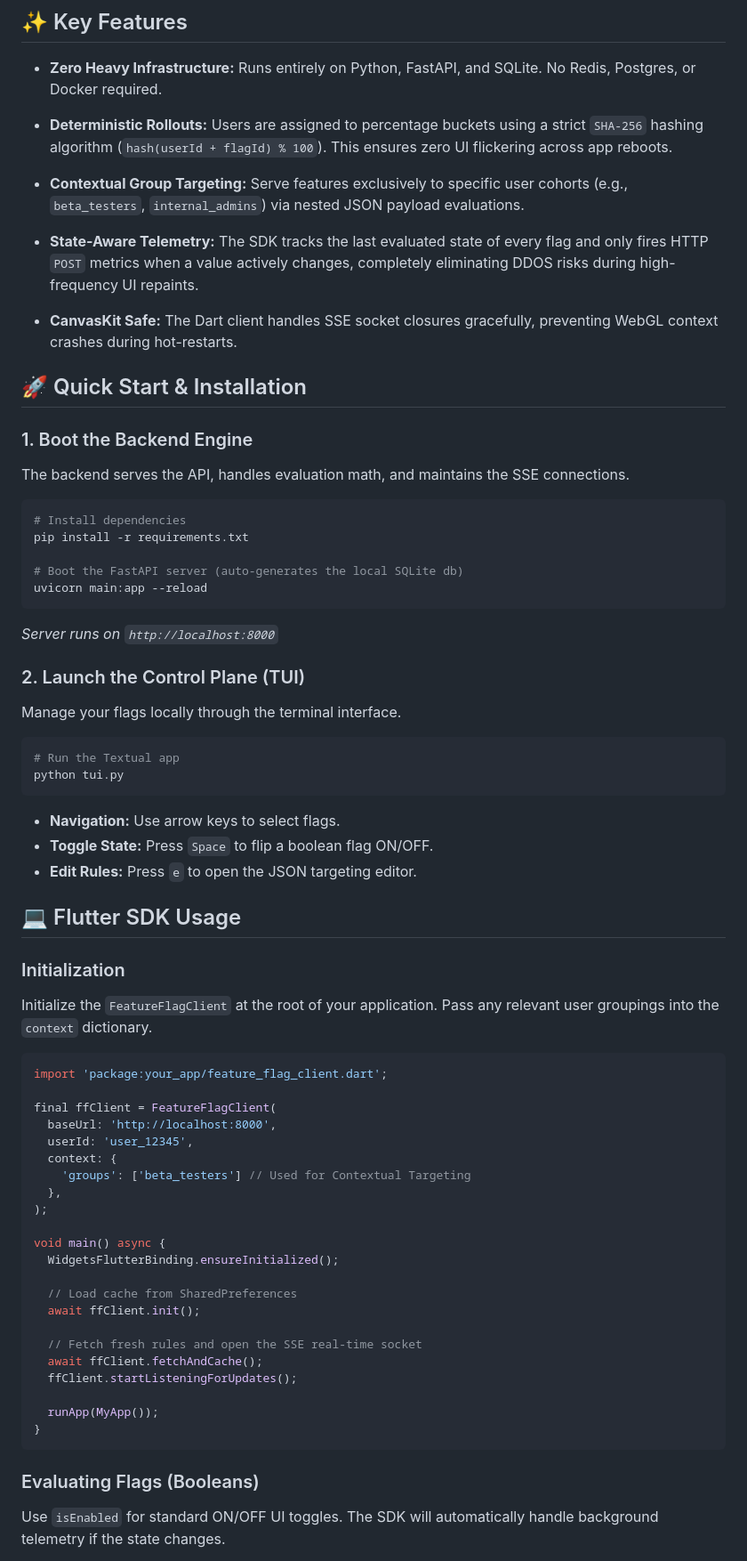
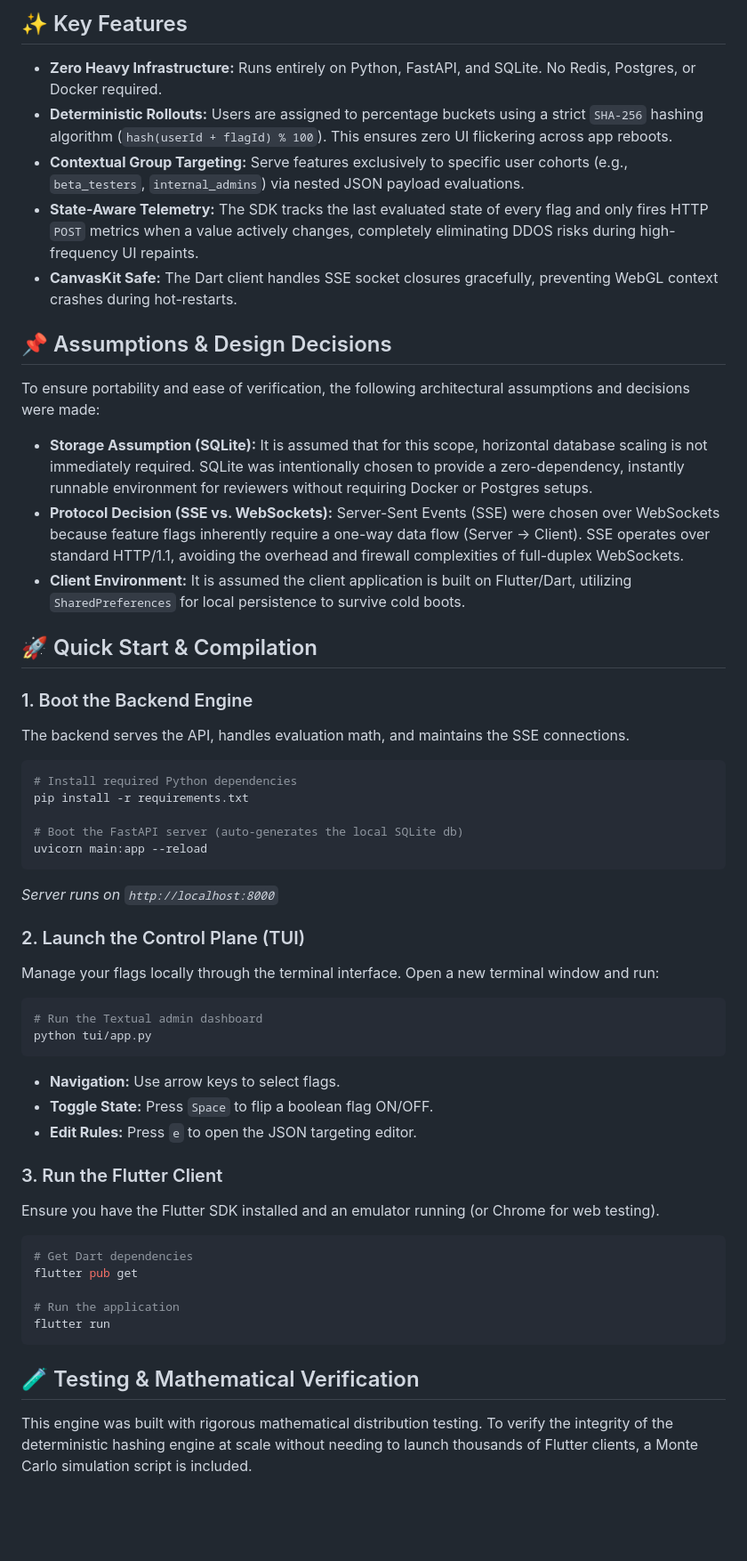
Before and after one commit to mayankrana06082005/feature-flag_remote-config-engine, a Markdown page: README.md, the part around one of its changes. Shown at 89% size. Rendered like a GitHub page; blank space fills up the shorter version.

````diff
--- a/README.md
+++ b/README.md
@@ -15,76 +15,54 @@ This project is decoupled into three primary components:
 ## ✨ Key Features
 
 * **Zero Heavy Infrastructure:** Runs entirely on Python, FastAPI, and SQLite. No Redis, Postgres, or Docker required.
-
 * **Deterministic Rollouts:** Users are assigned to percentage buckets using a strict `SHA-256` hashing algorithm (`hash(userId + flagId) % 100`). This ensures zero UI flickering across app reboots.
-
 * **Contextual Group Targeting:** Serve features exclusively to specific user cohorts (e.g., `beta_testers`, `internal_admins`) via nested JSON payload evaluations.
-
 * **State-Aware Telemetry:** The SDK tracks the last evaluated state of every flag and only fires HTTP `POST` metrics when a value actively changes, completely eliminating DDOS risks during high-frequency UI repaints.
-
 * **CanvasKit Safe:** The Dart client handles SSE socket closures gracefully, preventing WebGL context crashes during hot-restarts.
 
-## 🚀 Quick Start & Installation
+## 📌 Assumptions & Design Decisions
+To ensure portability and ease of verification, the following architectural assumptions and decisions were made:
+* **Storage Assumption (SQLite):** It is assumed that for this scope, horizontal database scaling is not immediately required. SQLite was intentionally chosen to provide a zero-dependency, instantly runnable environment for reviewers without requiring Docker or Postgres setups.
+* **Protocol Decision (SSE vs. WebSockets):** Server-Sent Events (SSE) were chosen over WebSockets because feature flags inherently require a one-way data flow (Server -> Client). SSE operates over standard HTTP/1.1, avoiding the overhead and firewall complexities of full-duplex WebSockets.
+* **Client Environment:** It is assumed the client application is built on Flutter/Dart, utilizing `SharedPreferences` for local persistence to survive cold boots.
+
+## 🚀 Quick Start & Compilation
 
 ### 1. Boot the Backend Engine
-
 The backend serves the API, handles evaluation math, and maintains the SSE connections.
 
 ```bash
-# Install dependencies
+# Install required Python dependencies
 pip install -r requirements.txt
 
 # Boot the FastAPI server (auto-generates the local SQLite db)
 uvicorn main:app --reload
 ```
-
 *Server runs on `http://localhost:8000`*
 
 ### 2. Launch the Control Plane (TUI)
-
-Manage your flags locally through the terminal interface.
+Manage your flags locally through the terminal interface. Open a new terminal window and run:
 
 ```bash
-# Run the Textual app
-python tui.py
+# Run the Textual admin dashboard
+python tui/app.py
 ```
-
 * **Navigation:** Use arrow keys to select flags.
 * **Toggle State:** Press `Space` to flip a boolean flag ON/OFF.
 * **Edit Rules:** Press `e` to open the JSON targeting editor.
 
-## 💻 Flutter SDK Usage
+### 3. Run the Flutter Client
+Ensure you have the Flutter SDK installed and an emulator running (or Chrome for web testing).
 
-### Initialization
+```bash
+# Get Dart dependencies
+flutter pub get
 
-Initialize the `FeatureFlagClient` at the root of your application. Pass any relevant user groupings into the `context` dictionary.
-
-```dart
-import 'package:your_app/feature_flag_client.dart';
-
-final ffClient = FeatureFlagClient(
-  baseUrl: 'http://localhost:8000',
-  userId: 'user_12345',
-  context: {
-    'groups': ['beta_testers'] // Used for Contextual Targeting
-  },
-);
-
-void main() async {
-  WidgetsFlutterBinding.ensureInitialized();
-
-  // Load cache from SharedPreferences
-  await ffClient.init();
-
-  // Fetch fresh rules and open the SSE real-time socket
-  await ffClient.fetchAndCache();
-  ffClient.startListeningForUpdates();
-
-  runApp(MyApp());
-}
+# Run the application
+flutter run
 ```
 
-### Evaluating Flags (Booleans)
+## 🧪 Testing & Mathematical Verification
 
-Use `isEnabled` for standard ON/OFF UI toggles. The SDK will automatically handle background telemetry if the state changes.
+This engine was built with rigorous mathematical distribution testing. To verify the integrity of the deterministic hashing engine at scale without needing to launch thousands of Flutter clients, a Monte Carlo simulation script is included.
 
````
Also changed, not shown: other parts of README.md (+7 -48 lines).
